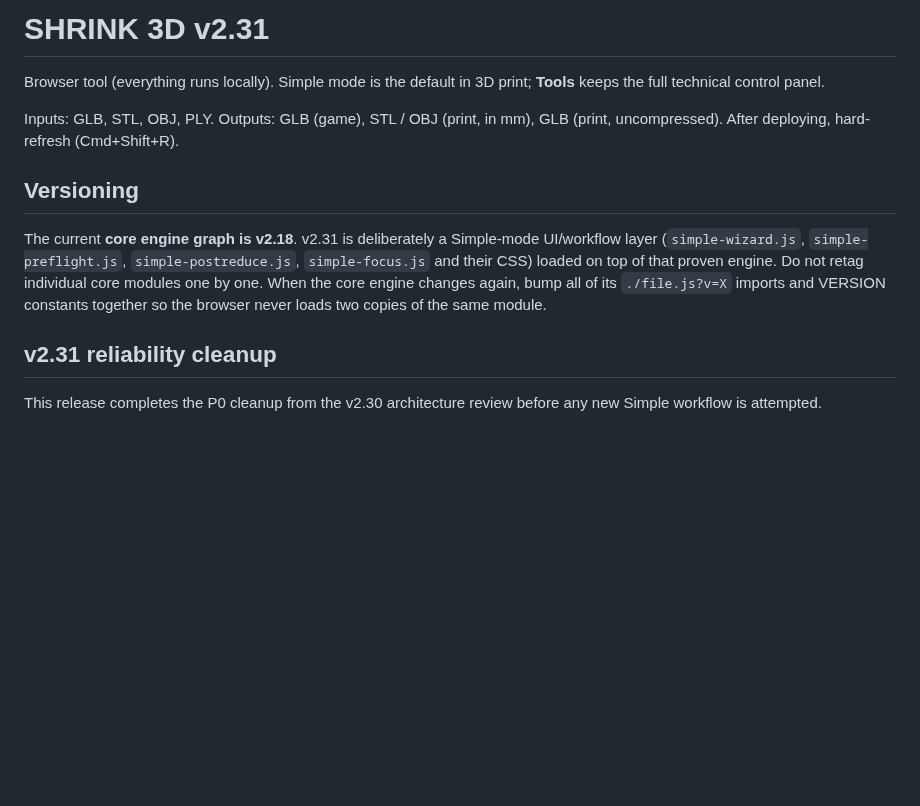
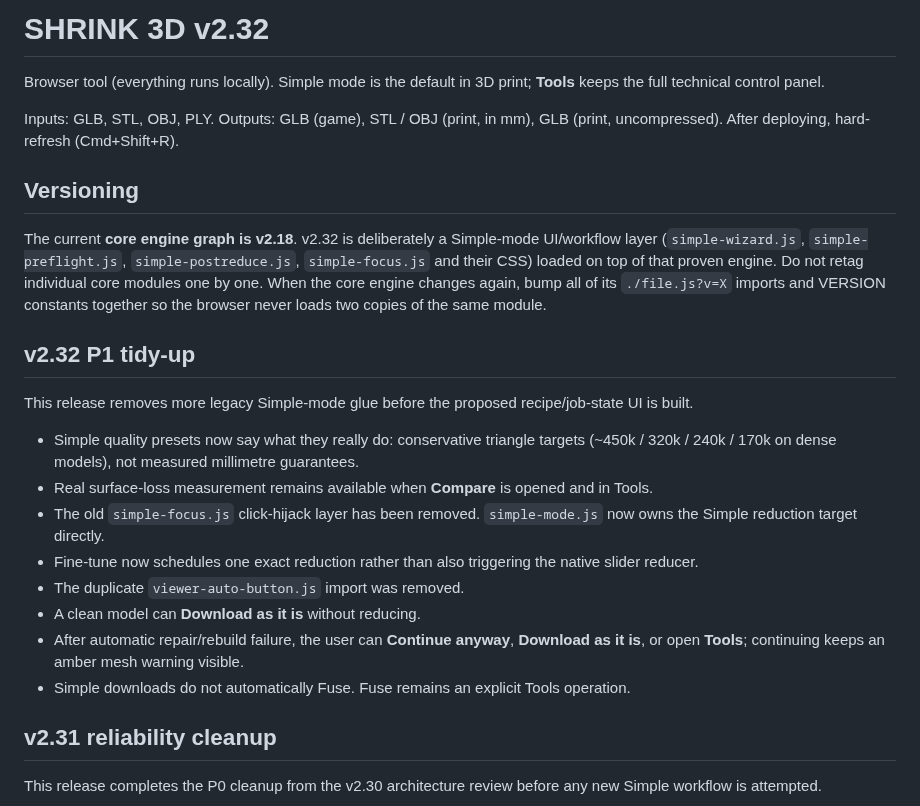
Before and after one commit to gunpowderstudios/shrink, a Markdown page: README.md, the part around the change. Rendered like a GitHub page; blank space fills up the shorter version.

Commit message:
Update README for SHRINK 3D v2.32

```diff
--- a/README.md
+++ b/README.md
@@ -1,4 +1,4 @@
-# SHRINK 3D v2.31
+# SHRINK 3D v2.32
 
 Browser tool (everything runs locally). Simple mode is the default in 3D print; **Tools** keeps the full technical control panel.
 
@@ -6,8 +6,20 @@ Inputs: GLB, STL, OBJ, PLY. Outputs: GLB (game), STL / OBJ (print, in mm), GLB (
 After deploying, hard-refresh (Cmd+Shift+R).
 
 ## Versioning
-The current **core engine graph is v2.18**. v2.31 is deliberately a Simple-mode UI/workflow layer (`simple-wizard.js`, `simple-preflight.js`, `simple-postreduce.js`, `simple-focus.js` and their CSS) loaded on top of that proven engine.
+The current **core engine graph is v2.18**. v2.32 is deliberately a Simple-mode UI/workflow layer (`simple-wizard.js`, `simple-preflight.js`, `simple-postreduce.js`, `simple-focus.js` and their CSS) loaded on top of that proven engine.
 Do not retag individual core modules one by one. When the core engine changes again, bump all of its `./file.js?v=X` imports and VERSION constants together so the browser never loads two copies of the same module.
+
+## v2.32 P1 tidy-up
+This release removes more legacy Simple-mode glue before the proposed recipe/job-state UI is built.
+
+- Simple quality presets now say what they really do: conservative triangle targets (~450k / 320k / 240k / 170k on dense models), not measured millimetre guarantees.
+- Real surface-loss measurement remains available when **Compare** is opened and in Tools.
+- The old `simple-focus.js` click-hijack layer has been removed. `simple-mode.js` now owns the Simple reduction target directly.
+- Fine-tune now schedules one exact reduction rather than also triggering the native slider reducer.
+- The duplicate `viewer-auto-button.js` import was removed.
+- A clean model can **Download as it is** without reducing.
+- After automatic repair/rebuild failure, the user can **Continue anyway**, **Download as it is**, or open **Tools**; continuing keeps an amber mesh warning visible.
+- Simple downloads do not automatically Fuse. Fuse remains an explicit Tools operation.
 
 ## v2.31 reliability cleanup
 This release completes the P0 cleanup from the v2.30 architecture review before any new Simple workflow is attempted.
```
